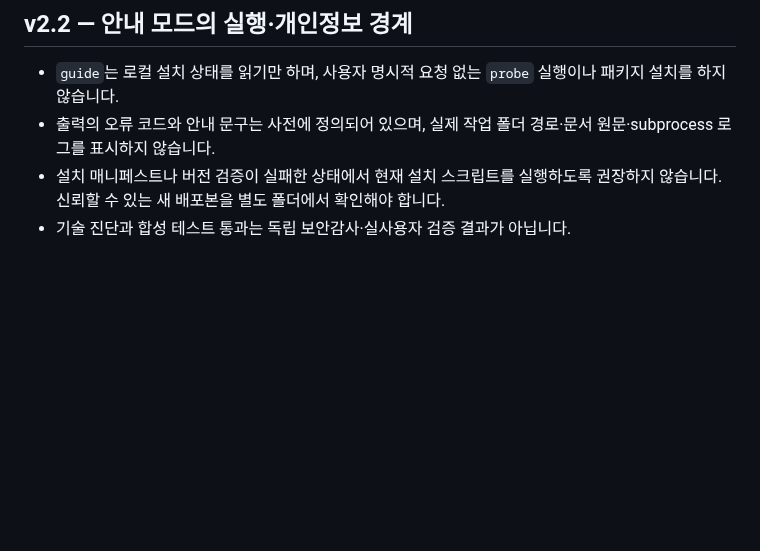
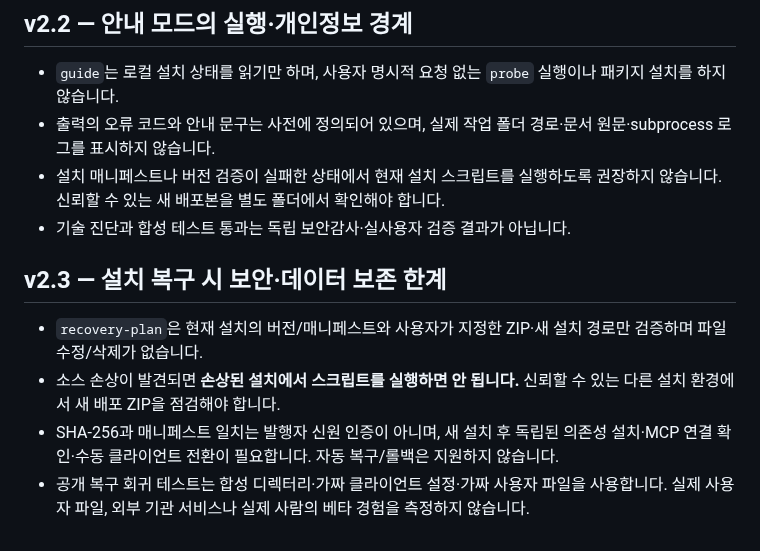
Before and after one commit to parksy1625/jechulok, a Markdown page: SECURITY.md, the part around the change. Drawn GitHub-style; blank space fills up the shorter version.

Commit message:
docs(v2.3): safe recovery plan, 14 synthetic scenarios, lifecycle limits and versioned ZIP

```diff
--- a/SECURITY.md
+++ b/SECURITY.md
@@ -137,3 +137,18 @@ GitHub Actions의 Ubuntu·macOS·Windows × Python 3.11·3.13 총 6개 작업은
   배포본을 별도 폴더에서 확인해야 합니다.
 - 기술 진단과 합성 테스트 통과는 독립 보안감사·실사용자 검증
   결과가 아닙니다.
+
+
+## v2.3 — 설치 복구 시 보안·데이터 보존 한계
+
+- `recovery-plan`은 현재 설치의 버전/매니페스트와 사용자가
+  지정한 ZIP·새 설치 경로만 검증하며 파일 수정/삭제가 없습니다.
+- 소스 손상이 발견되면 **손상된 설치에서 스크립트를 실행하면
+  안 됩니다.** 신뢰할 수 있는 다른 설치 환경에서 새 배포 ZIP을
+  점검해야 합니다.
+- SHA-256과 매니페스트 일치는 발행자 신원 인증이 아니며,
+  새 설치 후 독립된 의존성 설치·MCP 연결 확인·수동 클라이언트
+  전환이 필요합니다. 자동 복구/롤백은 지원하지 않습니다.
+- 공개 복구 회귀 테스트는 합성 디렉터리·가짜 클라이언트
+  설정·가짜 사용자 파일을 사용합니다. 실제 사용자 파일,
+  외부 기관 서비스나 실제 사람의 베타 경험을 측정하지 않습니다.
```
